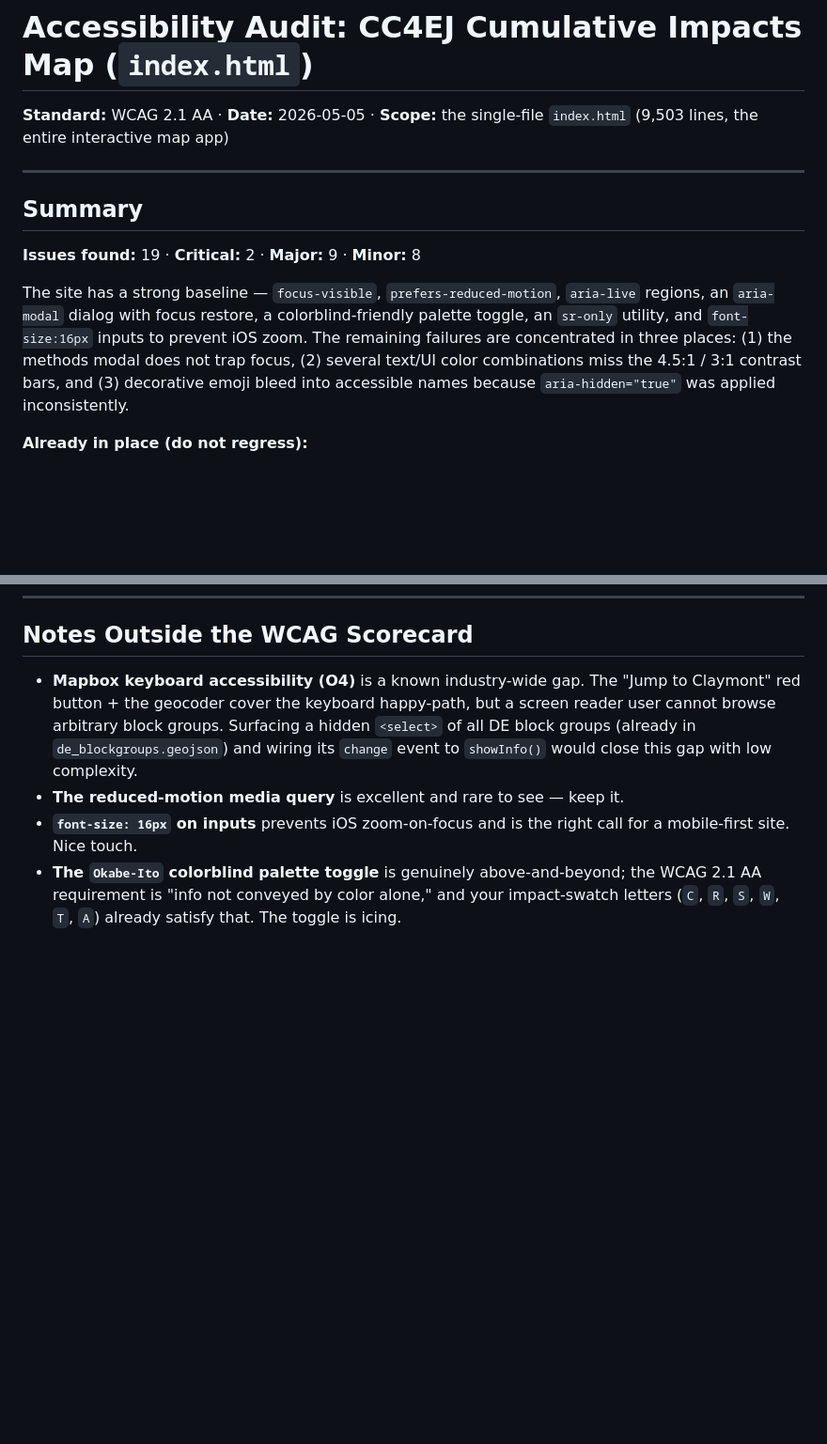
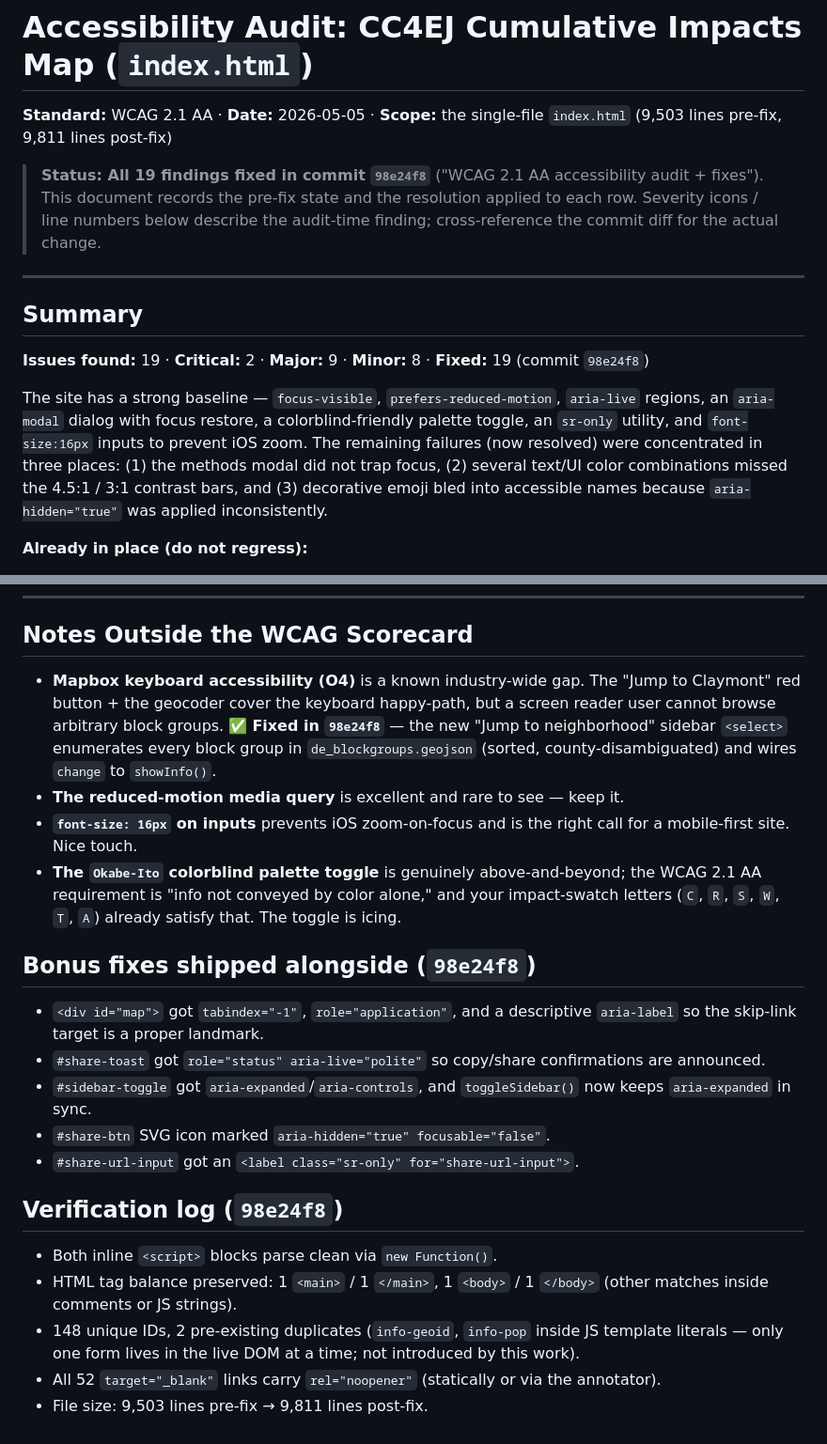
Before and after one commit to ranstett91-lang/cc4ej-ci-map, a Markdown page: ACCESSIBILITY_AUDIT.md, 2 parts joined by grey strips. Shown at 94% size. Drawn GitHub-style; blank space fills up the shorter version.

```diff
--- a/ACCESSIBILITY_AUDIT.md
+++ b/ACCESSIBILITY_AUDIT.md
@@ -1,14 +1,16 @@
 # Accessibility Audit: CC4EJ Cumulative Impacts Map (`index.html`)
 
-**Standard:** WCAG 2.1 AA · **Date:** 2026-05-05 · **Scope:** the single-file `index.html` (9,503 lines, the entire interactive map app)
+**Standard:** WCAG 2.1 AA · **Date:** 2026-05-05 · **Scope:** the single-file `index.html` (9,503 lines pre-fix, 9,811 lines post-fix)
+
+> **Status: All 19 findings fixed in commit `98e24f8`** ("WCAG 2.1 AA accessibility audit + fixes"). This document records the pre-fix state and the resolution applied to each row. Severity icons / line numbers below describe the audit-time finding; cross-reference the commit diff for the actual change.
 
 ---
 
 ## Summary
 
-**Issues found:** 19 · **Critical:** 2 · **Major:** 9 · **Minor:** 8
+**Issues found:** 19 · **Critical:** 2 · **Major:** 9 · **Minor:** 8 · **Fixed:** 19 (commit `98e24f8`)
 
-The site has a strong baseline — `focus-visible`, `prefers-reduced-motion`, `aria-live` regions, an `aria-modal` dialog with focus restore, a colorblind-friendly palette toggle, an `sr-only` utility, and `font-size:16px` inputs to prevent iOS zoom. The remaining failures are concentrated in three places: (1) the methods modal does not trap focus, (2) several text/UI color combinations miss the 4.5:1 / 3:1 contrast bars, and (3) decorative emoji bleed into accessible names because `aria-hidden="true"` was applied inconsistently.
+The site has a strong baseline — `focus-visible`, `prefers-reduced-motion`, `aria-live` regions, an `aria-modal` dialog with focus restore, a colorblind-friendly palette toggle, an `sr-only` utility, and `font-size:16px` inputs to prevent iOS zoom. The remaining failures (now resolved) were concentrated in three places: (1) the methods modal did not trap focus, (2) several text/UI color combinations missed the 4.5:1 / 3:1 contrast bars, and (3) decorative emoji bled into accessible names because `aria-hidden="true"` was applied inconsistently.
 
 **Already in place (do not regress):**
 - `<html lang="en">`, theme-color, viewport-fit safe-area
@@ -144,7 +146,23 @@ Items 1–3 are the biggest wins for the smallest effort. Item 4 is a 6-line CSS
 
 ## Notes Outside the WCAG Scorecard
 
-- **Mapbox keyboard accessibility (O4)** is a known industry-wide gap. The "Jump to Claymont" red button + the geocoder cover the keyboard happy-path, but a screen reader user cannot browse arbitrary block groups. Surfacing a hidden `<select>` of all DE block groups (already in `de_blockgroups.geojson`) and wiring its `change` event to `showInfo()` would close this gap with low complexity.
+- **Mapbox keyboard accessibility (O4)** is a known industry-wide gap. The "Jump to Claymont" red button + the geocoder cover the keyboard happy-path, but a screen reader user cannot browse arbitrary block groups. ✅ **Fixed in `98e24f8`** — the new "Jump to neighborhood" sidebar `<select>` enumerates every block group in `de_blockgroups.geojson` (sorted, county-disambiguated) and wires `change` to `showInfo()`.
 - **The reduced-motion media query** is excellent and rare to see — keep it.
 - **`font-size: 16px` on inputs** prevents iOS zoom-on-focus and is the right call for a mobile-first site. Nice touch.
 - **The `Okabe-Ito` colorblind palette toggle** is genuinely above-and-beyond; the WCAG 2.1 AA requirement is "info not conveyed by color alone," and your impact-swatch letters (`C`, `R`, `S`, `W`, `T`, `A`) already satisfy that. The toggle is icing.
+
+## Bonus fixes shipped alongside (`98e24f8`)
+
+- `<div id="map">` got `tabindex="-1"`, `role="application"`, and a descriptive `aria-label` so the skip-link target is a proper landmark.
+- `#share-toast` got `role="status" aria-live="polite"` so copy/share confirmations are announced.
+- `#sidebar-toggle` got `aria-expanded`/`aria-controls`, and `toggleSidebar()` now keeps `aria-expanded` in sync.
+- `#share-btn` SVG icon marked `aria-hidden="true" focusable="false"`.
+- `#share-url-input` got an `<label class="sr-only" for="share-url-input">`.
+
+## Verification log (`98e24f8`)
+
+- Both inline `<script>` blocks parse clean via `new Function()`.
+- HTML tag balance preserved: 1 `<main>` / 1 `</main>`, 1 `<body>` / 1 `</body>` (other matches inside comments or JS strings).
+- 148 unique IDs, 2 pre-existing duplicates (`info-geoid`, `info-pop` inside JS template literals — only one form lives in the live DOM at a time; not introduced by this work).
+- All 52 `target="_blank"` links carry `rel="noopener"` (statically or via the annotator).
+- File size: 9,503 lines pre-fix → 9,811 lines post-fix.
```
Also changed, not shown: other parts of ACCESSIBILITY_AUDIT.md (+28 -28 lines).
